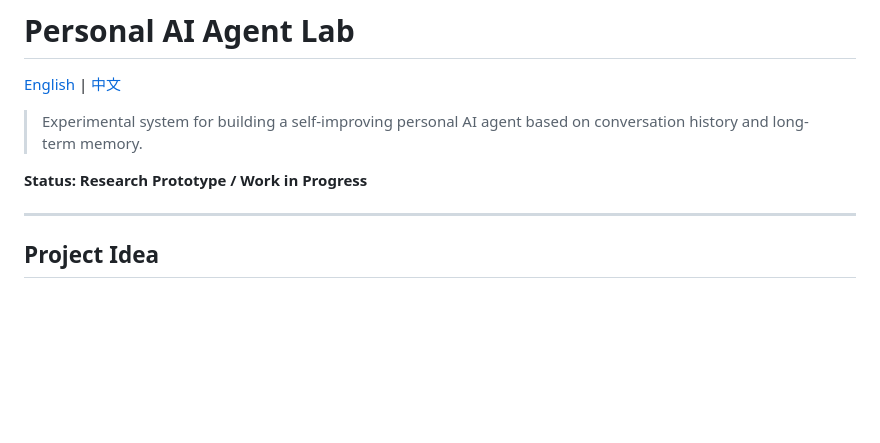
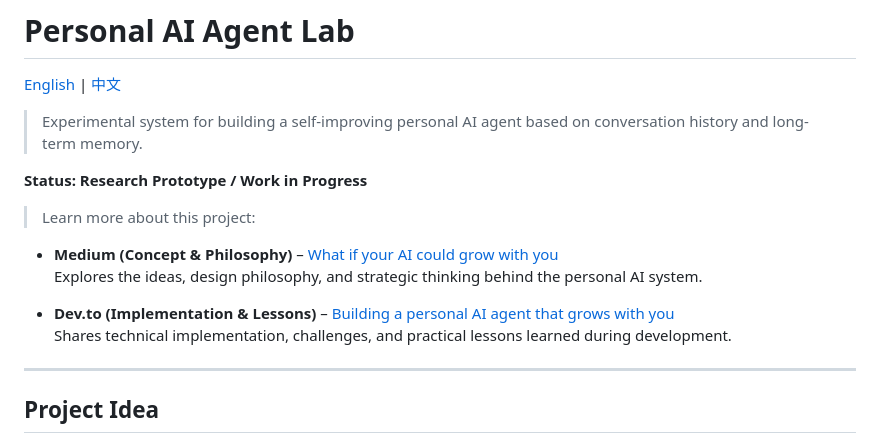
Before and after one commit to vanessa49/personal-ai-agent-lab, a Markdown page: README.md, the part around the change. GitHub-like rendering; blank space fills up the shorter version.

Commit message:
Enhance README with project resources
Added links to Medium and Dev.to articles for project insights.

```diff
--- a/README.md
+++ b/README.md
@@ -5,6 +5,14 @@
 > Experimental system for building a self-improving personal AI agent based on conversation history and long-term memory.
 
 **Status: Research Prototype / Work in Progress**
+
+> Learn more about this project:
+
+- **Medium (Concept & Philosophy)** – [What if your AI could grow with you](https://medium.com/design-bootcamp/what-if-your-ai-could-grow-with-you-a4a6dcc512ac)
+  Explores the ideas, design philosophy, and strategic thinking behind the personal AI system.
+
+- **Dev.to (Implementation & Lessons)** – [Building a personal AI agent that grows with you](https://dev.to/vanessa49/building-a-personal-ai-agent-that-grows-with-you-4c29)
+  Shares technical implementation, challenges, and practical lessons learned during development.
 
 ---
 
```
